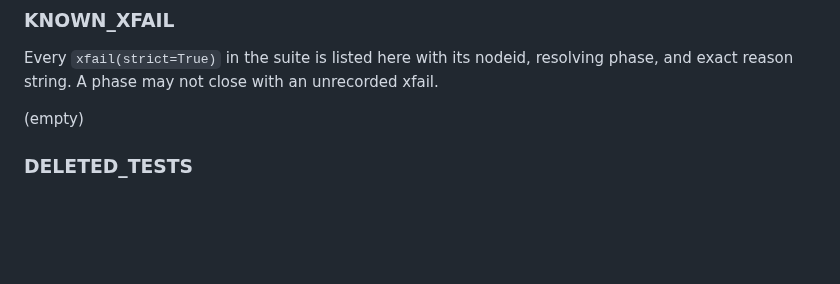
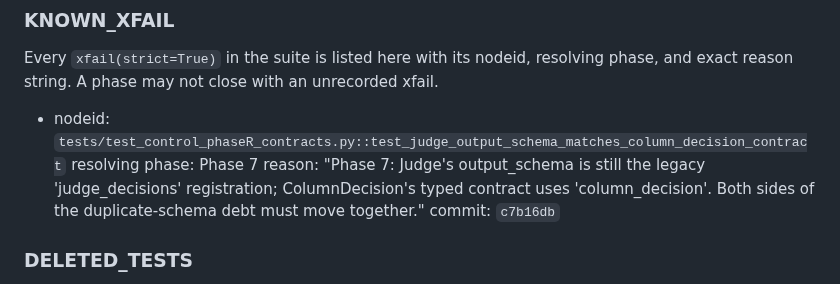
Before and after one commit to solomonsjoseph/PHI-Handling-system, a Markdown page: docs/PHASE_STATUS.md, the part around one of its changes. Rendered like a GitHub page; blank space fills up the shorter version.

```diff
--- a/docs/PHASE_STATUS.md
+++ b/docs/PHASE_STATUS.md
@@ -16,7 +16,10 @@ must consume an interface or decision.
 Every `xfail(strict=True)` in the suite is listed here with its nodeid, resolving phase,
 and exact reason string. A phase may not close with an unrecorded xfail.
 
-(empty)
+- nodeid: `tests/test_control_phaseR_contracts.py::test_judge_output_schema_matches_column_decision_contract`
+  resolving phase: Phase 7
+  reason: "Phase 7: Judge's output_schema is still the legacy 'judge_decisions' registration; ColumnDecision's typed contract uses 'column_decision'. Both sides of the duplicate-schema debt must move together."
+  commit: `c7b16db`
 
 ### DELETED_TESTS
 
```
Also changed, not shown: other parts of docs/PHASE_STATUS.md (+56 -0 lines).
